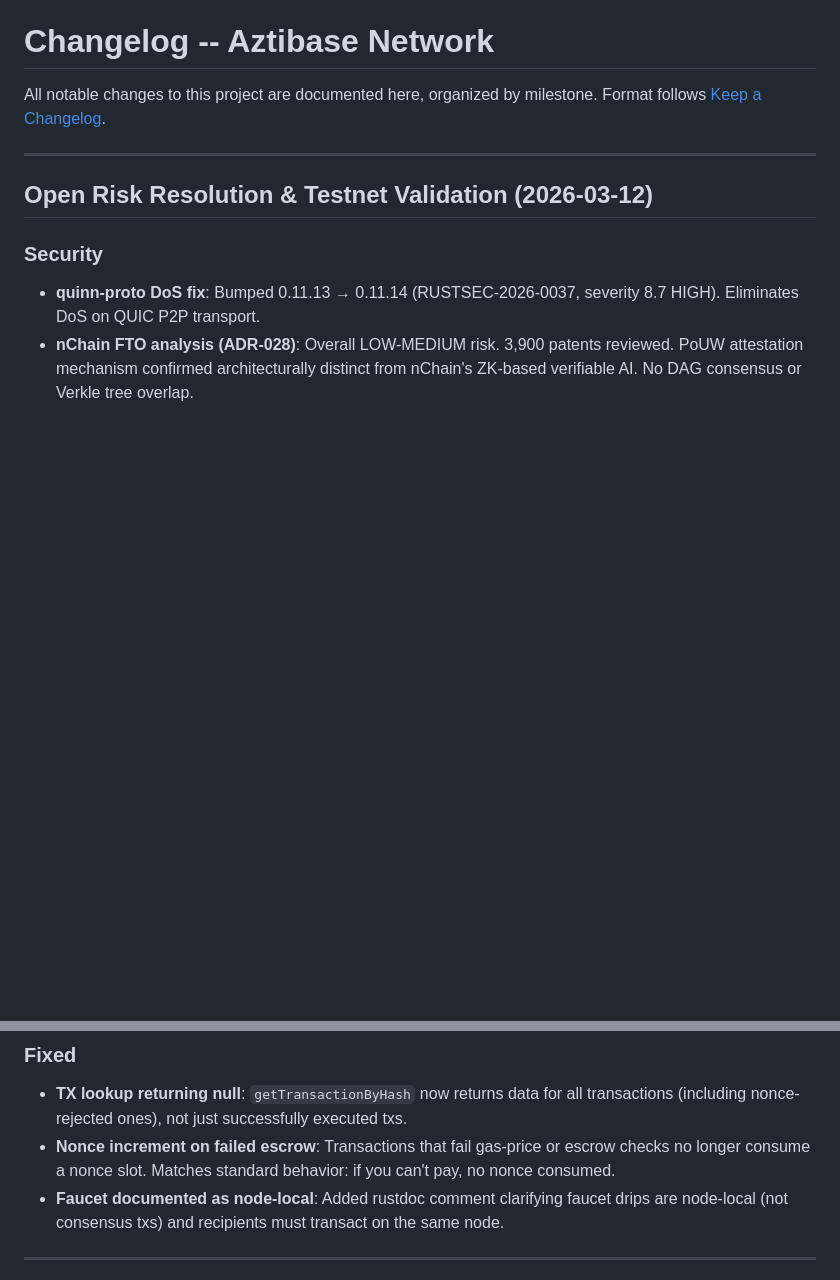
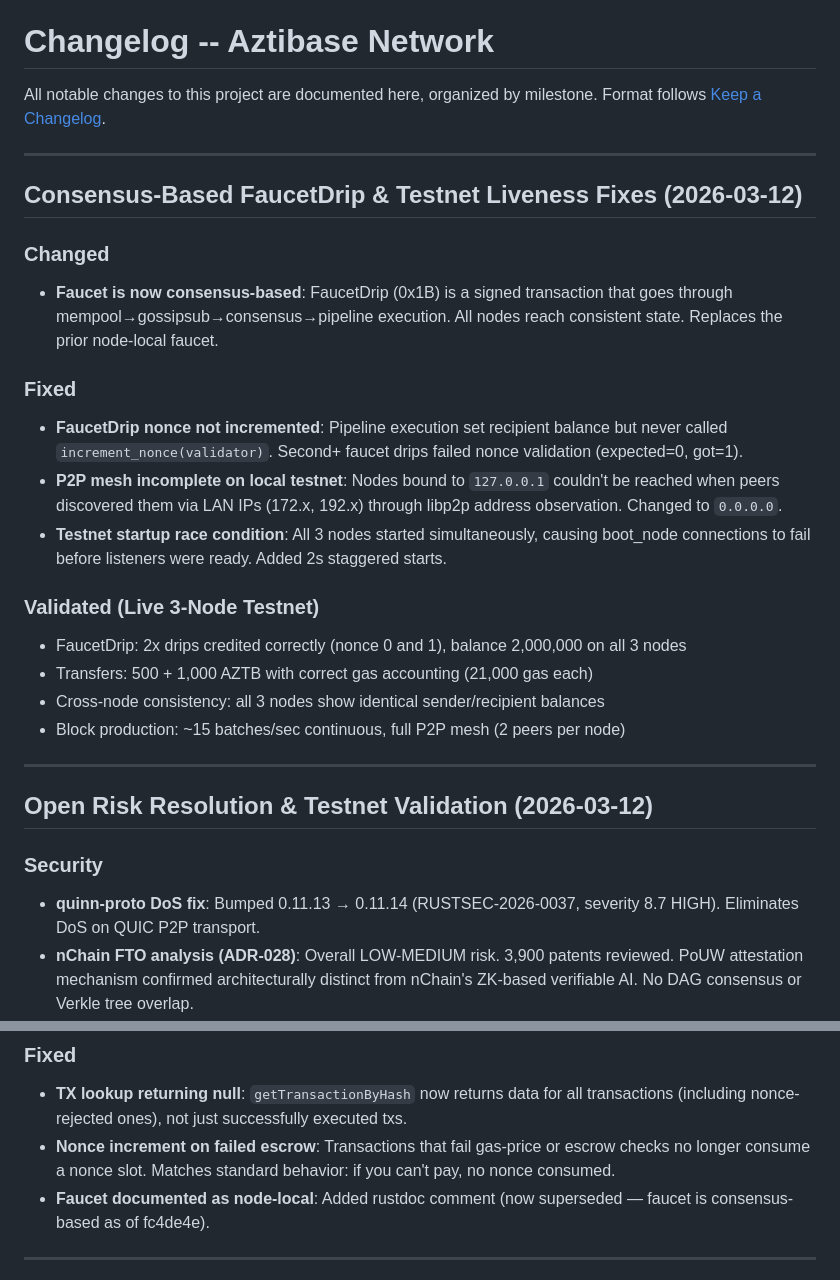
Before and after one commit to aztibase/aztibase-node, a Markdown page: CHANGELOG.md, 2 parts joined by grey strips. GitHub-like rendering; blank space fills up the shorter version.

```diff
--- a/CHANGELOG.md
+++ b/CHANGELOG.md
@@ -2,6 +2,24 @@
 
 All notable changes to this project are documented here, organized by milestone.
 Format follows [Keep a Changelog](https://keepachangelog.com/).
+
+---
+
+## Consensus-Based FaucetDrip & Testnet Liveness Fixes (2026-03-12)
+
+### Changed
+- **Faucet is now consensus-based**: FaucetDrip (0x1B) is a signed transaction that goes through mempool→gossipsub→consensus→pipeline execution. All nodes reach consistent state. Replaces the prior node-local faucet.
+
+### Fixed
+- **FaucetDrip nonce not incremented**: Pipeline execution set recipient balance but never called `increment_nonce(validator)`. Second+ faucet drips failed nonce validation (expected=0, got=1).
+- **P2P mesh incomplete on local testnet**: Nodes bound to `127.0.0.1` couldn't be reached when peers discovered them via LAN IPs (172.x, 192.x) through libp2p address observation. Changed to `0.0.0.0`.
+- **Testnet startup race condition**: All 3 nodes started simultaneously, causing boot_node connections to fail before listeners were ready. Added 2s staggered starts.
+
+### Validated (Live 3-Node Testnet)
+- FaucetDrip: 2x drips credited correctly (nonce 0 and 1), balance 2,000,000 on all 3 nodes
+- Transfers: 500 + 1,000 AZTB with correct gas accounting (21,000 gas each)
+- Cross-node consistency: all 3 nodes show identical sender/recipient balances
+- Block production: ~15 batches/sec continuous, full P2P mesh (2 peers per node)
 
 ---
 
@@ -36,7 +54,7 @@ Format follows [Keep a Changelog](https://keepachangelog.com/).
 ### Fixed
 - **TX lookup returning null**: `getTransactionByHash` now returns data for all transactions (including nonce-rejected ones), not just successfully executed txs.
 - **Nonce increment on failed escrow**: Transactions that fail gas-price or escrow checks no longer consume a nonce slot. Matches standard behavior: if you can't pay, no nonce consumed.
-- **Faucet documented as node-local**: Added rustdoc comment clarifying faucet drips are node-local (not consensus txs) and recipients must transact on the same node.
+- **Faucet documented as node-local**: Added rustdoc comment (now superseded — faucet is consensus-based as of fc4de4e).
 
 ---
 
```
Also changed, not shown: blockchain-project/BUILD_LOG.md (+14 -0 lines), blockchain-project/STATUS.md (+3 -0 lines).
